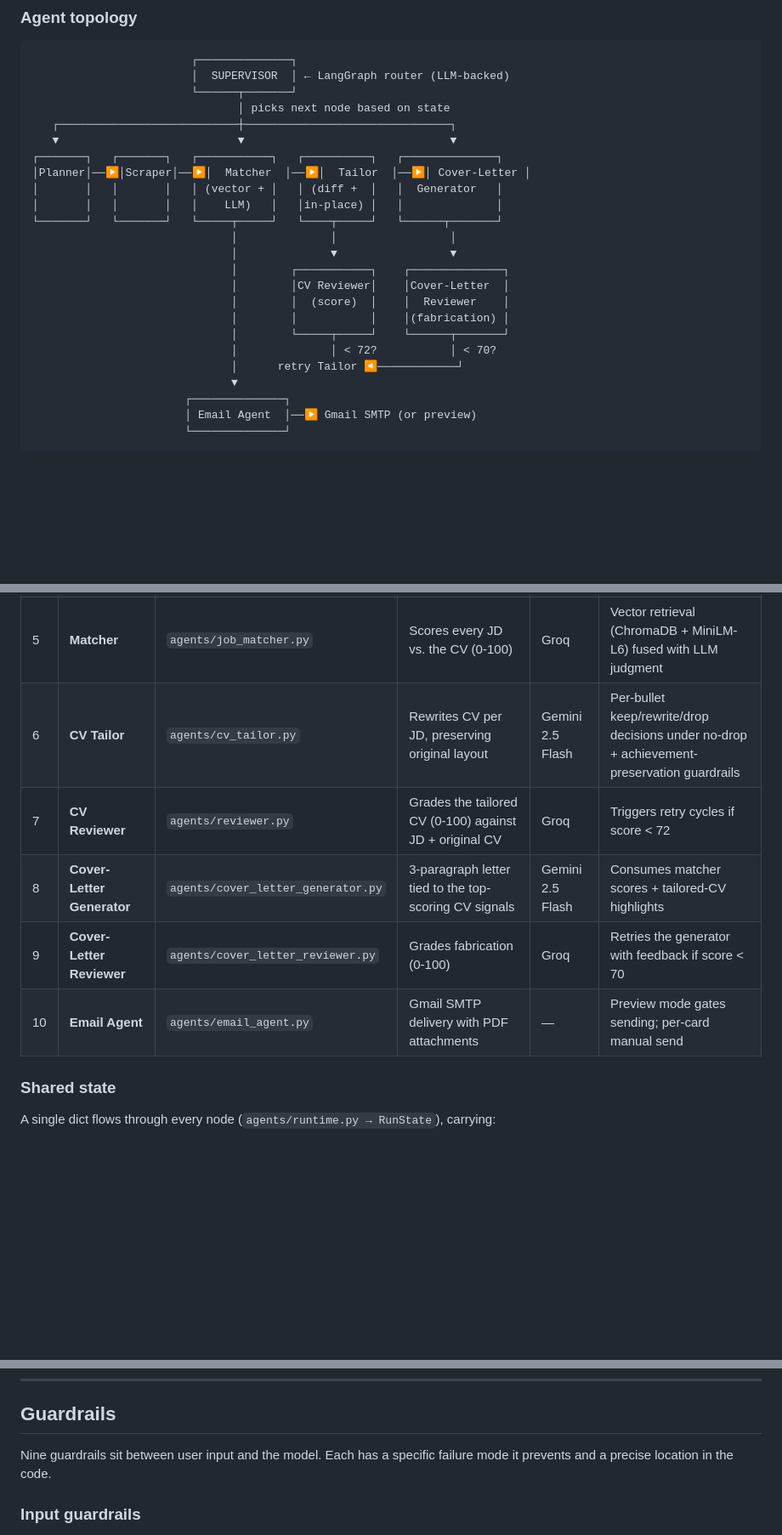
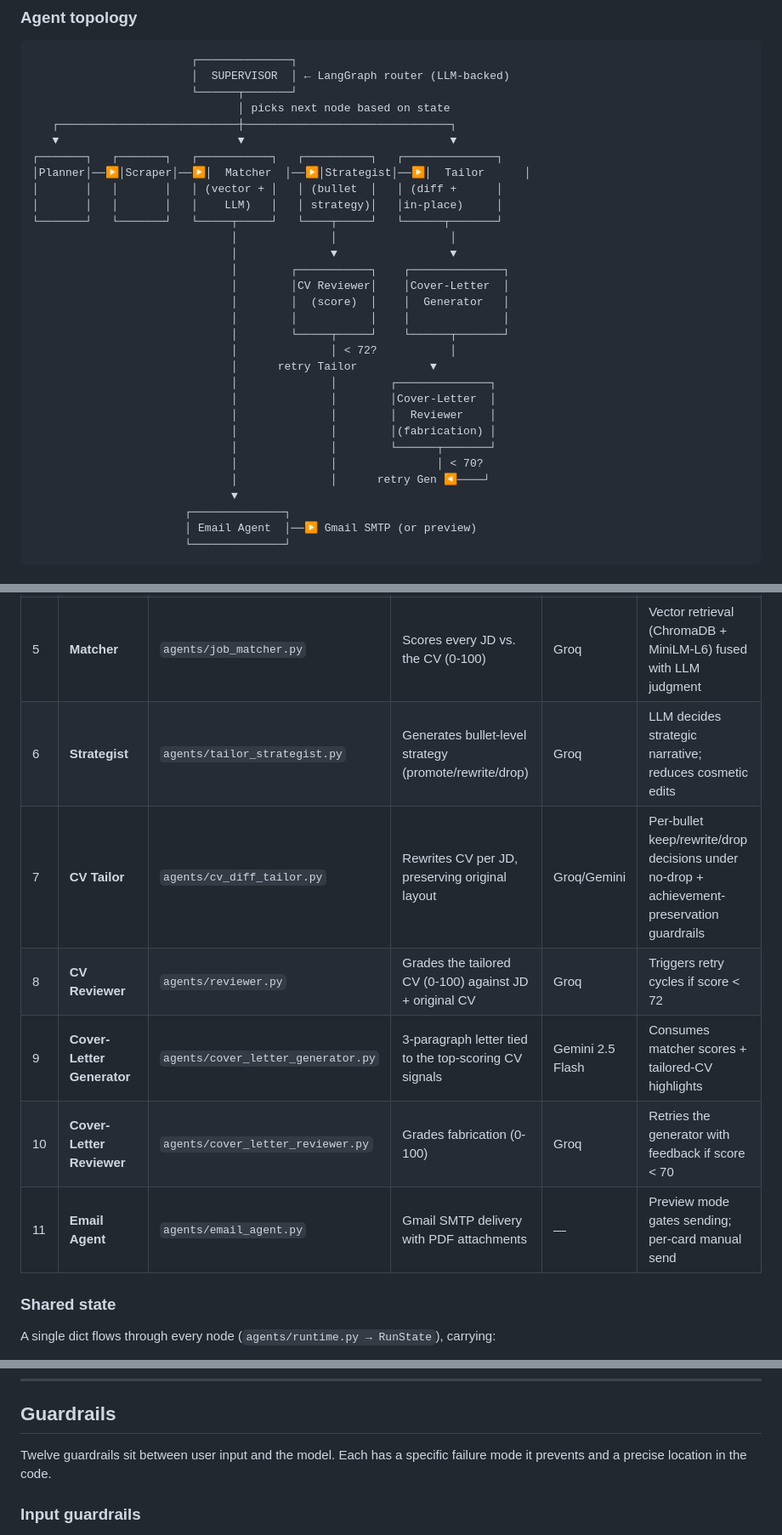
Before and after one commit to rishav98sin-max/applysmart-ai, a Markdown page: README.md, 3 parts joined by grey strips. Shown at 85% size. Rendered like a GitHub page; blank space fills up the shorter version.

```diff
--- a/README.md
+++ b/README.md
@@ -89,19 +89,26 @@ node.
    ┌───────────────────────────┼───────────────────────────────┐
    ▼                           ▼                               ▼
 ┌───────┐   ┌───────┐   ┌───────────┐   ┌──────────┐   ┌──────────────┐
-│Planner│──▶│Scraper│──▶│  Matcher  │──▶│  Tailor  │──▶│ Cover-Letter │
-│       │   │       │   │ (vector + │   │ (diff +  │   │  Generator   │
-│       │   │       │   │    LLM)   │   │in-place) │   │              │
+│Planner│──▶│Scraper│──▶│  Matcher  │──▶│Strategist│──▶│  Tailor      │
+│       │   │       │   │ (vector + │   │ (bullet  │   │ (diff +      │
+│       │   │       │   │    LLM)   │   │ strategy)│   │in-place)     │
 └───────┘   └───────┘   └─────┬─────┘   └────┬─────┘   └──────┬───────┘
                               │              │                 │
                               │              ▼                 ▼
                               │        ┌───────────┐    ┌──────────────┐
                               │        │CV Reviewer│    │Cover-Letter  │
-                              │        │  (score)  │    │  Reviewer    │
-                              │        │           │    │(fabrication) │
+                              │        │  (score)  │    │  Generator   │
+                              │        │           │    │              │
                               │        └─────┬─────┘    └──────┬───────┘
-                              │              │ < 72?           │ < 70?
-                              │      retry Tailor ◀────────────┘
+                              │              │ < 72?           │
+                              │      retry Tailor           ▼
+                              │              │        ┌──────────────┐
+                              │              │        │Cover-Letter  │
+                              │              │        │  Reviewer    │
+                              │              │        │(fabrication) │
+                              │              │        └──────┬───────┘
+                              │              │               │ < 70?
+                              │              │      retry Gen ◀────┘
                               ▼
                        ┌──────────────┐
                        │ Email Agent  │──▶ Gmail SMTP (or preview)
@@ -117,11 +124,12 @@ node.
 | 3 | **Planner** | `agents/planner.py` | Generates 2-4 keyword bundles from CV + target role | Groq | LLM decides search strategy; not hard-coded |
 | 4 | **Scraper** | `agents/job_scraper.py` | Pulls live JDs from LinkedIn / Indeed / Glassdoor / Builtin / JobsIE | — | Multi-source fan-out with per-board fallback |
 | 5 | **Matcher** | `agents/job_matcher.py` | Scores every JD vs. the CV (0-100) | Groq | Vector retrieval (ChromaDB + MiniLM-L6) fused with LLM judgment |
-| 6 | **CV Tailor** | `agents/cv_tailor.py` | Rewrites CV per JD, preserving original layout | Gemini 2.5 Flash | Per-bullet keep/rewrite/drop decisions under no-drop + achievement-preservation guardrails |
-| 7 | **CV Reviewer** | `agents/reviewer.py` | Grades the tailored CV (0-100) against JD + original CV | Groq | Triggers retry cycles if score < 72 |
-| 8 | **Cover-Letter Generator** | `agents/cover_letter_generator.py` | 3-paragraph letter tied to the top-scoring CV signals | Gemini 2.5 Flash | Consumes matcher scores + tailored-CV highlights |
-| 9 | **Cover-Letter Reviewer** | `agents/cover_letter_reviewer.py` | Grades fabrication (0-100) | Groq | Retries the generator with feedback if score < 70 |
-| 10 | **Email Agent** | `agents/email_agent.py` | Gmail SMTP delivery with PDF attachments | — | Preview mode gates sending; per-card manual send |
+| 6 | **Strategist** | `agents/tailor_strategist.py` | Generates bullet-level strategy (promote/rewrite/drop) | Groq | LLM decides strategic narrative; reduces cosmetic edits |
+| 7 | **CV Tailor** | `agents/cv_diff_tailor.py` | Rewrites CV per JD, preserving original layout | Groq/Gemini | Per-bullet keep/rewrite/drop decisions under no-drop + achievement-preservation guardrails |
+| 8 | **CV Reviewer** | `agents/reviewer.py` | Grades the tailored CV (0-100) against JD + original CV | Groq | Triggers retry cycles if score < 72 |
+| 9 | **Cover-Letter Generator** | `agents/cover_letter_generator.py` | 3-paragraph letter tied to the top-scoring CV signals | Gemini 2.5 Flash | Consumes matcher scores + tailored-CV highlights |
+| 10 | **Cover-Letter Reviewer** | `agents/cover_letter_reviewer.py` | Grades fabrication (0-100) | Groq | Retries the generator with feedback if score < 70 |
+| 11 | **Email Agent** | `agents/email_agent.py` | Gmail SMTP delivery with PDF attachments | — | Preview mode gates sending; per-card manual send |
 
 ### Shared state
 
@@ -284,7 +292,7 @@ Fully supported. Nothing in the code assumes a cloud runtime.
 
 ## Guardrails
 
-Nine guardrails sit between user input and the model. Each has a specific
+Twelve guardrails sit between user input and the model. Each has a specific
 failure mode it prevents and a precise location in the code.
 
 ### Input guardrails
```
Also changed, not shown: other parts of README.md (+11 -0 lines), HANDOFF_SUMMARY.md (+1 -1 lines), docs/CHANGELOG.md (+44 -0 lines).
